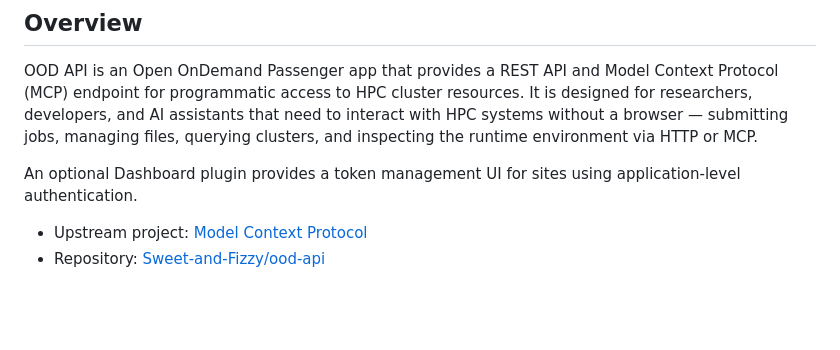
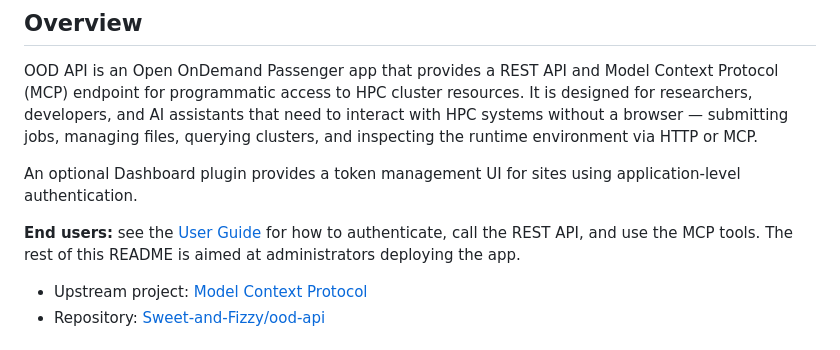
Before and after one commit to Sweet-and-Fizzy/ood-api, a Markdown page: README.md, the part around the change. GitHub-like rendering; blank space fills up the shorter version.

```diff
--- a/README.md
+++ b/README.md
@@ -5,6 +5,10 @@
 OOD API is an Open OnDemand Passenger app that provides a REST API and Model Context Protocol (MCP) endpoint for programmatic access to HPC cluster resources. It is designed for researchers, developers, and AI assistants that need to interact with HPC systems without a browser — submitting jobs, managing files, querying clusters, and inspecting the runtime environment via HTTP or MCP.
 
 An optional Dashboard plugin provides a token management UI for sites using application-level authentication.
+
+**End users:** see the [User Guide](docs/user-guide.md) for how to authenticate,
+call the REST API, and use the MCP tools. The rest of this README is aimed at
+administrators deploying the app.
 
 - Upstream project: [Model Context Protocol](https://modelcontextprotocol.io/)
 - Repository: [Sweet-and-Fizzy/ood-api](https://github.com/Sweet-and-Fizzy/ood-api)
```
Also changed, not shown: docs/mcp-oauth.md (+2 -0 lines), docs/user-guide.md (added, +236 -0 lines).
